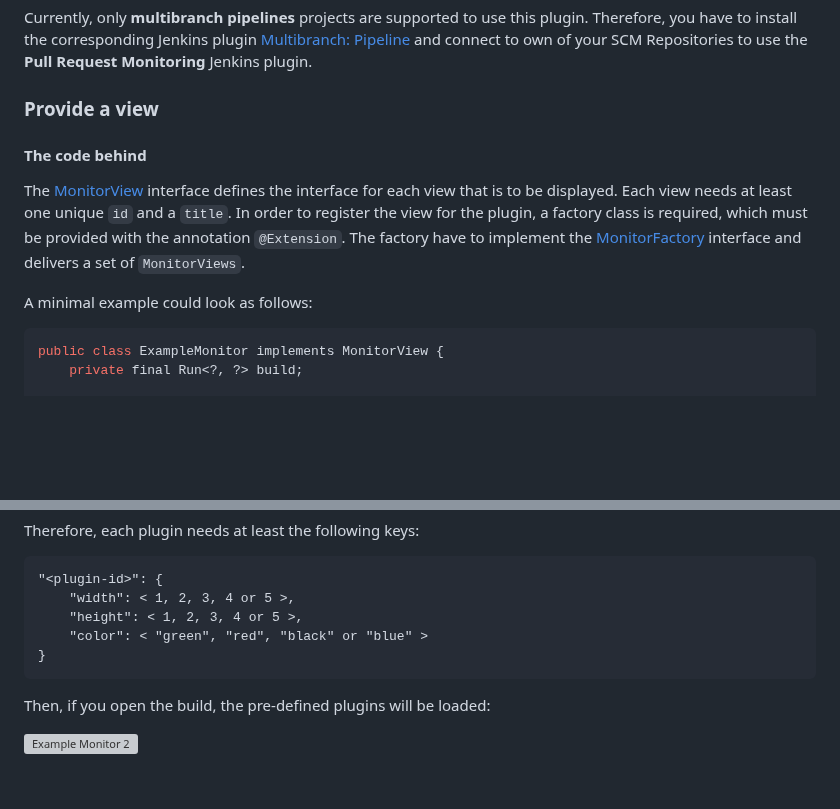
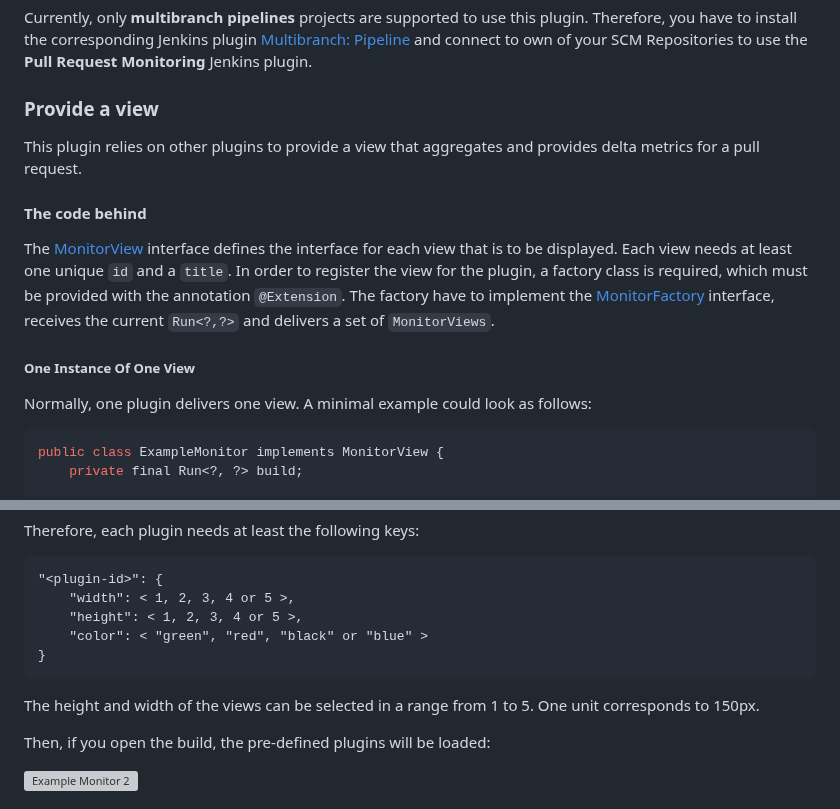
Before and after one commit to jenkinsci/pull-request-monitoring-plugin, a Markdown page: README.md, 2 parts joined by grey strips. Rendered like a GitHub page; blank space fills up the shorter version; grey boxes are pictures that could not be loaded.

````diff
--- a/README.md
+++ b/README.md
@@ -96,6 +109,8 @@ and connect to own of your SCM Repositories to use the **Pull Request Monitoring
 
 ### Provide a view
 
+This plugin relies on other plugins to provide a view that aggregates and provides delta metrics for a pull request.
+
 #### The code behind
 
 The [MonitorView](src/main/java/io/jenkins/plugins/monitoring/MonitorView.java) interface defines the interface
@@ -103,9 +118,11 @@ for each view that is to be displayed.
 Each view needs at least one unique `id` and a `title`. In order to register the view for the plugin,
 a factory class is required, which must be provided with the annotation `@Extension`.
 The factory have to implement the [MonitorFactory](src/main/java/io/jenkins/plugins/monitoring/MonitorFactory.java)
-interface and delivers a set of `MonitorViews`.
+interface, receives the current `Run<?,?>` and delivers a set of `MonitorViews`.
 
-A minimal example could look as follows:
+##### One Instance Of One View
+
+Normally, one plugin delivers one view. A minimal example could look as follows:
 
 ```java
 public class ExampleMonitor implements MonitorView {
@@ -286,6 +336,8 @@ Therefore, each plugin needs at least the following keys:
 }
 ```
 
+The height and width of the views can be selected in a range from 1 to 5. One unit corresponds to 150px.
+
 Then, if you open the build, the pre-defined plugins will be loaded:
 
 ![Example Monitor 2](etc/gifs/example-monitor-with-config.png)
````
Also changed, not shown: other parts of README.md (+59 -13 lines), etc/images/example-monitor-overview.png (added).
